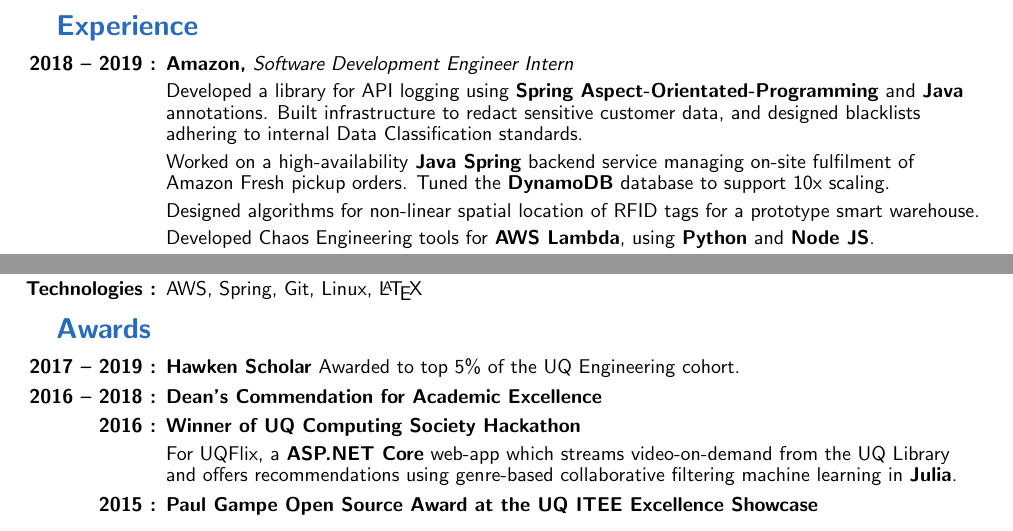
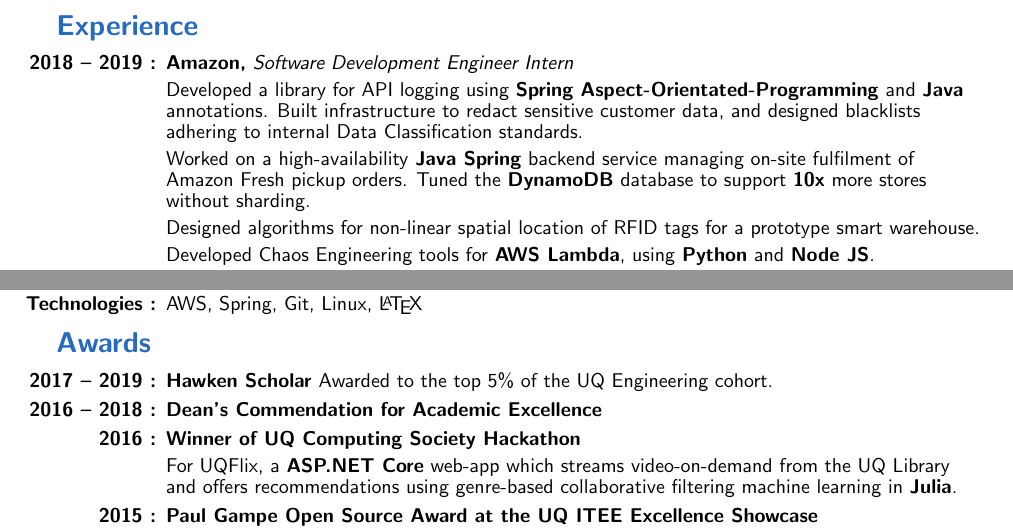
Before and after one commit to mgtlake/resume, a LaTeX CV (resume.tex): two parts of the page, joined at a grey line, cut so that both start at the same text. Compiled offline with pdfLaTeX.

Commit message:
Bold and explain 10x

```diff
--- a/resume.tex
+++ b/resume.tex
@@ -36,7 +36,7 @@
 	lmargin = 3.25cm,
 	rmargin = 2.5cm
 }
-\renewcommand{\baselinestretch}{0.9}
+\renewcommand{\baselinestretch}{0.875}
 \usepackage{titlesec}
 \titlespacing*{\section}
 {-30pt}{0pt}{1ex}
@@ -116,7 +116,7 @@
 	\resumeitem{2018 -- 2019}{Amazon}{Software Development Engineer Intern}{
 		Developed a library for API logging using \textbf{Spring Aspect-Orientated-Programming} and \textbf{Java} annotations. Built infrastructure to redact sensitive customer data, and designed blacklists adhering to internal Data Classification standards.
 
-		Worked on a high-availability \textbf{Java Spring} backend service managing on-site fulfilment of Amazon Fresh pickup orders. Tuned the \textbf{DynamoDB} database to support 10x scaling.
+		Worked on a high-availability \textbf{Java Spring} backend service managing on-site fulfilment of Amazon Fresh pickup orders. Tuned the \textbf{DynamoDB} database to support \textbf{10x} more stores without sharding.
 
 %		Designed algorithms to locate an RFID tag in n-dimensional space for a prototype smart warehouse.
 		Designed algorithms for non-linear spatial location of RFID tags for a prototype smart warehouse.
@@ -173,7 +173,7 @@
 
 \resumesection{Awards}
 \begin{itemize}[itemsep=1pt]
-	\dateitem{2017 -- 2019} {\textbf{Hawken Scholar} Awarded to top 5\% of the UQ Engineering cohort.
+	\dateitem{2017 -- 2019} {\textbf{Hawken Scholar} Awarded to the top 5\% of the UQ Engineering cohort.
 	}
 	\dateitem{2016 -- 2018} \textbf{Dean's Commendation for Academic Excellence}
 	\dateitem{2016} {\textbf{Winner of UQ Computing Society Hackathon}
```
Also changed, not shown: resume.pdf.
